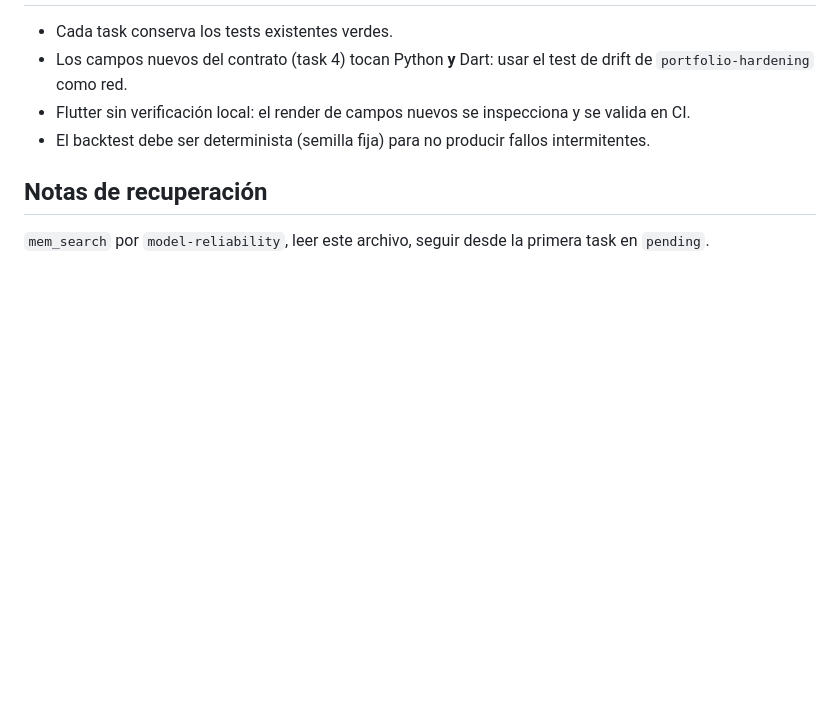
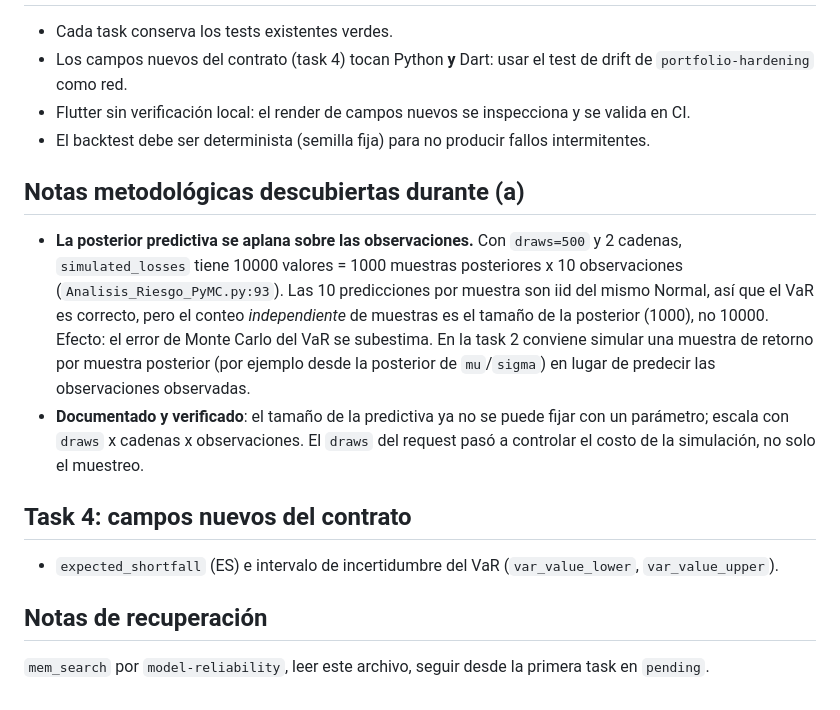
Before and after one commit to GhandyP/bayesian-financial-risk-analyzer, a Markdown page: odd/tasks/model-reliability.md, the part around the change. Rendered like a GitHub page; blank space fills up the shorter version.

Commit message:
docs(odd): record methodological findings for the model phase

```diff
--- a/odd/tasks/model-reliability.md
+++ b/odd/tasks/model-reliability.md
@@ -49,6 +49,24 @@ Evidencia del estado actual:
 - Flutter sin verificación local: el render de campos nuevos se inspecciona y se valida en CI.
 - El backtest debe ser determinista (semilla fija) para no producir fallos intermitentes.
 
+## Notas metodológicas descubiertas durante (a)
+
+- **La posterior predictiva se aplana sobre las observaciones.** Con `draws=500` y 2 cadenas,
+  `simulated_losses` tiene 10000 valores = 1000 muestras posteriores x 10 observaciones
+  (`Analisis_Riesgo_PyMC.py:93`). Las 10 predicciones por muestra son iid del mismo Normal,
+  así que el VaR es correcto, pero el conteo *independiente* de muestras es el tamaño de la
+  posterior (1000), no 10000. Efecto: el error de Monte Carlo del VaR se subestima.
+  En la task 2 conviene simular una muestra de retorno por muestra posterior (por ejemplo
+  desde la posterior de `mu`/`sigma`) en lugar de predecir las observaciones observadas.
+- **Documentado y verificado**: el tamaño de la predictiva ya no se puede fijar con un
+  parámetro; escala con `draws` x cadenas x observaciones. El `draws` del request pasó a
+  controlar el costo de la simulación, no solo el muestreo.
+
+## Task 4: campos nuevos del contrato
+
+- `expected_shortfall` (ES) e intervalo de incertidumbre del VaR (`var_value_lower`,
+  `var_value_upper`).
+
 ## Notas de recuperación
 
 `mem_search` por `model-reliability`, leer este archivo, seguir desde la primera task en `pending`.
```
